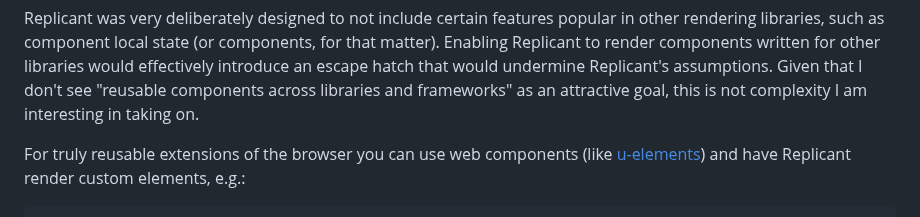
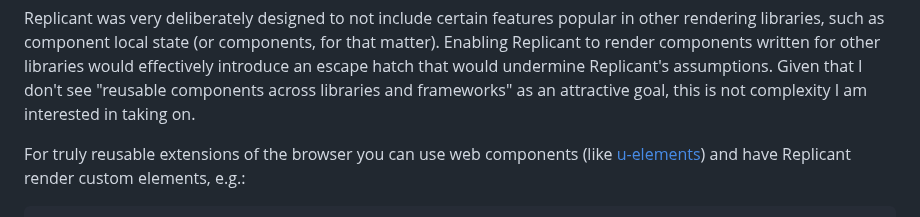
Before and after one commit to cjohansen/replicant, a Markdown page: README.md, the part around the change. GitHub-like rendering.

Commit message:
Update README.md
Fixed typo in the section Interoperability

```diff
--- a/README.md
+++ b/README.md
@@ -103,7 +103,7 @@ that matter). Enabling Replicant to render components written for other
 libraries would effectively introduce an escape hatch that would undermine
 Replicant's assumptions. Given that I don't see "reusable components across
 libraries and frameworks" as an attractive goal, this is not complexity I am
-interesting in taking on.
+interested in taking on.
 
 For truly reusable extensions of the browser you can use web components (like
 [u-elements](https://u-elements.github.io/)) and have Replicant render custom
```
